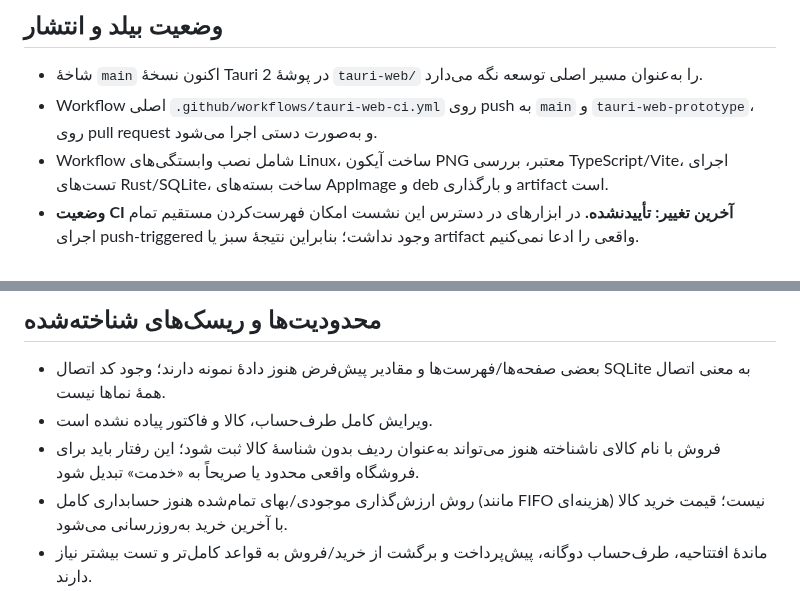
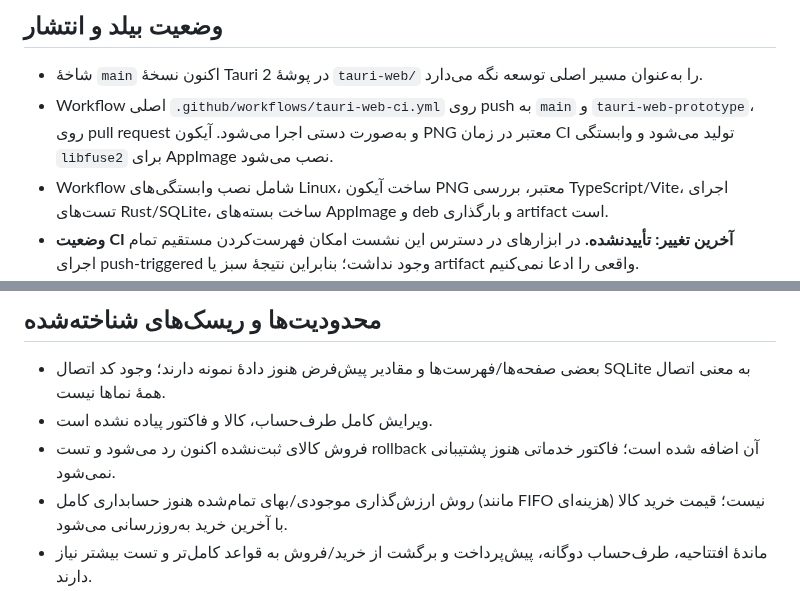
Before and after one commit to herotux/Nabz, a Markdown page: tauri-web/IMPLEMENTATION_STATUS.md, 2 parts joined by grey strips. Drawn GitHub-style.

Commit message:
docs: record unknown inventory sale guard

```diff
--- a/tauri-web/IMPLEMENTATION_STATUS.md
+++ b/tauri-web/IMPLEMENTATION_STATUS.md
@@ -5,7 +5,7 @@
 ## وضعیت بیلد و انتشار
 
 - شاخهٔ `main` اکنون نسخهٔ Tauri 2 در پوشهٔ `tauri-web/` را به‌عنوان مسیر اصلی توسعه نگه می‌دارد.
-- Workflow اصلی `.github/workflows/tauri-web-ci.yml` روی push به `main` و `tauri-web-prototype`، روی pull request و به‌صورت دستی اجرا می‌شود.
+- Workflow اصلی `.github/workflows/tauri-web-ci.yml` روی push به `main` و `tauri-web-prototype`، روی pull request و به‌صورت دستی اجرا می‌شود. آیکون PNG معتبر در زمان CI تولید می‌شود و وابستگی `libfuse2` برای AppImage نصب می‌شود.
 - Workflow شامل نصب وابستگی‌های Linux، ساخت آیکون PNG معتبر، بررسی TypeScript/Vite، اجرای تست‌های Rust/SQLite، ساخت بسته‌های AppImage و deb و بارگذاری artifact است.
 - **وضعیت CI آخرین تغییر: تأییدنشده.** در ابزارهای در دسترس این نشست امکان فهرست‌کردن مستقیم تمام اجرای push-triggered وجود نداشت؛ بنابراین نتیجهٔ سبز یا artifact واقعی را ادعا نمی‌کنیم.
 - نصب، اجرای مجدد و smoke test روی Manjaro واقعی هنوز تأیید نشده است.
@@ -30,7 +30,7 @@
 
 - بعضی صفحه‌ها/فهرست‌ها و مقادیر پیش‌فرض هنوز دادهٔ نمونه دارند؛ وجود کد اتصال SQLite به معنی اتصال همهٔ نماها نیست.
 - ویرایش کامل طرف‌حساب، کالا و فاکتور پیاده نشده است.
-- فروش با نام کالای ناشناخته هنوز می‌تواند به‌عنوان ردیف بدون شناسهٔ کالا ثبت شود؛ این رفتار باید برای فروشگاه واقعی محدود یا صریحاً به «خدمت» تبدیل شود.
+- فروش کالای ثبت‌نشده اکنون رد می‌شود و تست rollback آن اضافه شده است؛ فاکتور خدماتی هنوز پشتیبانی نمی‌شود.
 - روش ارزش‌گذاری موجودی/بهای تمام‌شده هنوز حسابداری کامل (مانند FIFO هزینه‌ای) نیست؛ قیمت خرید کالا با آخرین خرید به‌روزرسانی می‌شود.
 - ماندهٔ افتتاحیه، طرف‌حساب دوگانه، پیش‌پرداخت و برگشت از خرید/فروش به قواعد کامل‌تر و تست بیشتر نیاز دارند.
 - چاپ فاکتور کامل، اسکنر USB-HID، استفاده از گوشی به‌عنوان بارکدخوان و نسخهٔ Raspberry Pi تکمیل نشده‌اند.
```
